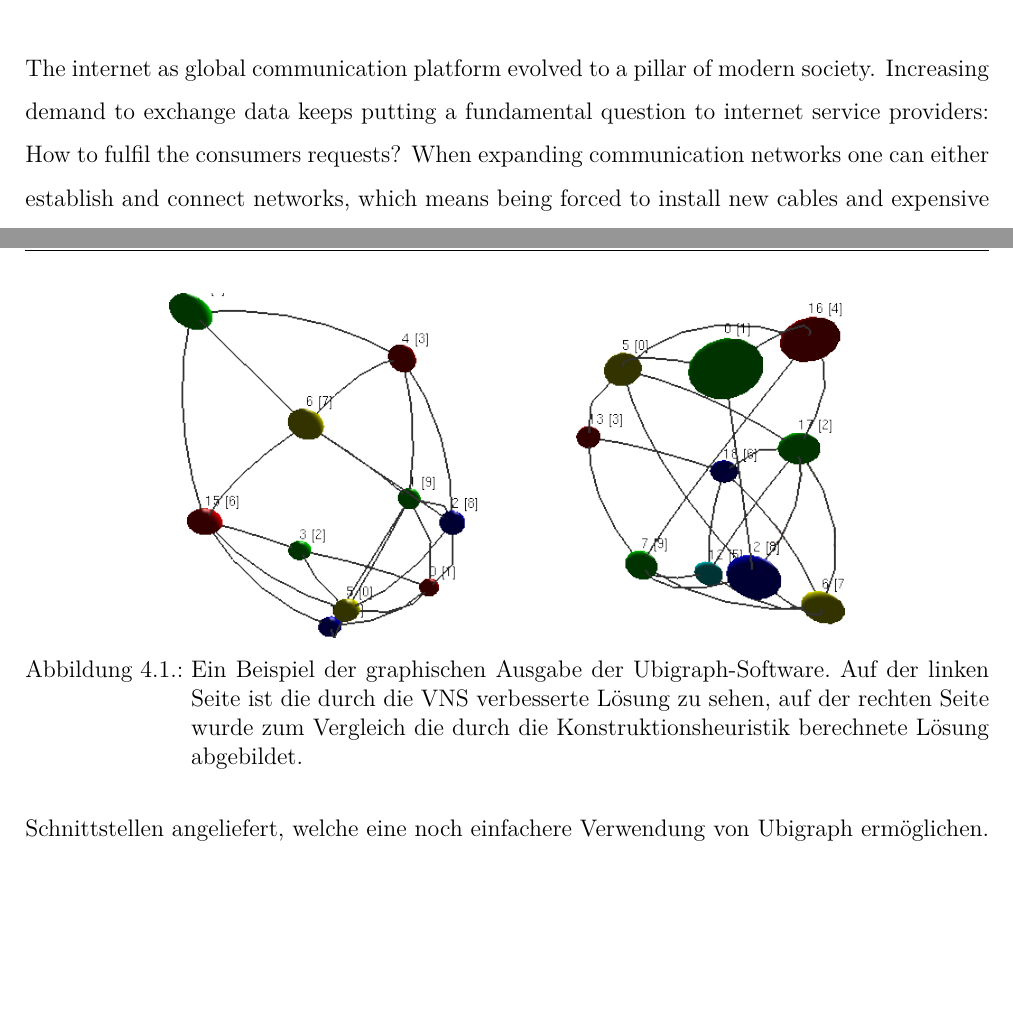
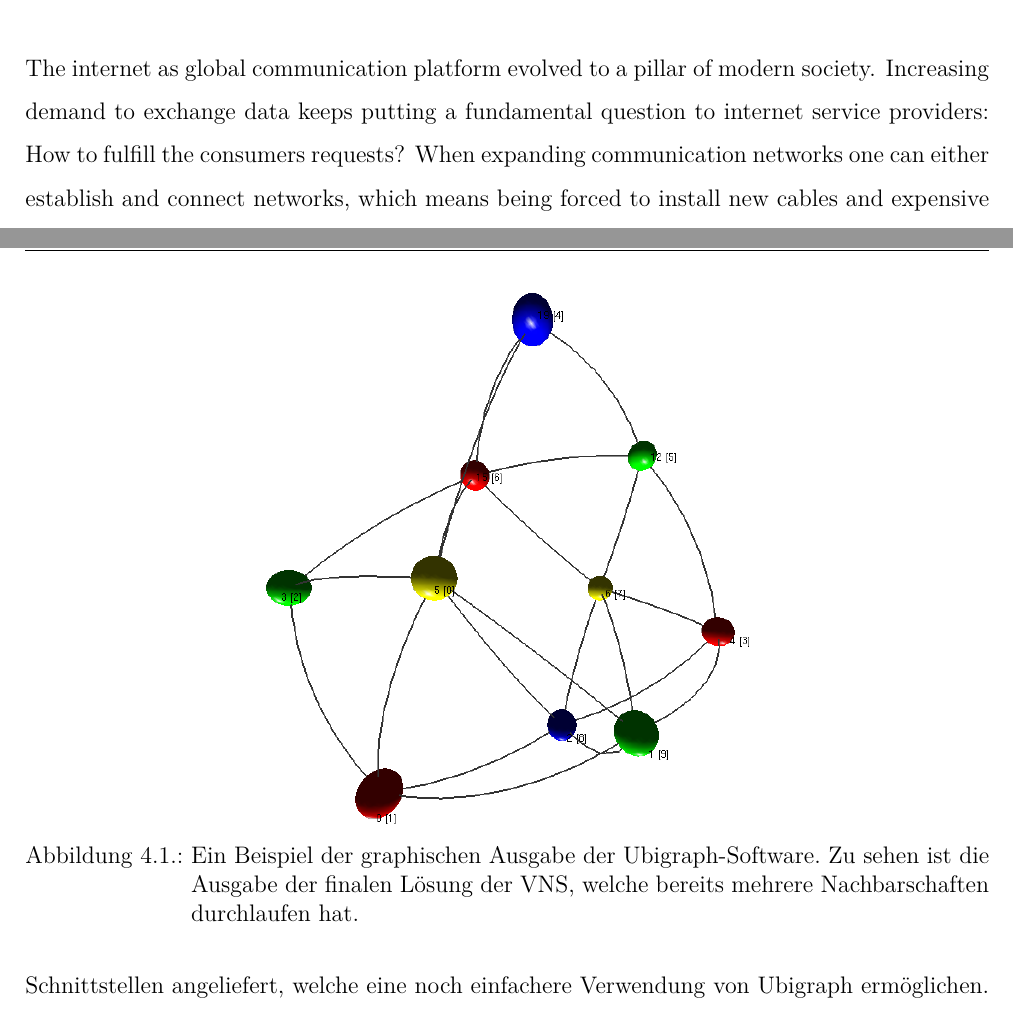
Before and after one commit to flowlo/pcp-vns, a LaTeX thesis (diplomarbeit/diplomarbeit.tex, which reads diplomarbeit/abstract.tex, diplomarbeit/software.tex): two parts of pages 4 and 55 of 71, joined at a grey line, cut so that both start at the same text, the shorter picture padded with empty space. Compiled offline with pdfLaTeX.

Commit message:
Small changes here and there

```diff
--- a/diplomarbeit/abstract.tex
+++ b/diplomarbeit/abstract.tex
@@ -1,5 +1,5 @@
 \begin{abstract}
-The internet as global communication platform evolved to a pillar of modern society. Increasing demand to exchange data keeps putting a fundamental question to internet service providers: How to fulfil the consumers requests? When expanding communication networks one can either establish and connect networks, which means being forced to install new cables and expensive hardware, or adapt the network to utilize existing devices and lines more efficiently.
+The internet as global communication platform evolved to a pillar of modern society. Increasing demand to exchange data keeps putting a fundamental question to internet service providers: How to fulfill the consumers requests? When expanding communication networks one can either establish and connect networks, which means being forced to install new cables and expensive hardware, or adapt the network to utilize existing devices and lines more efficiently.
 
 This is where the aspect of optimizing networks comes to mind. In this paper we will detail how to model the real world problem of assigning wavelengths to communication lines in fibre networks relying on Wavelength Division Multiplexing (WDM) using the Partition Graph Coloring Problem (PCP) and present a solution using metaheuristic approaches, namely a Variable Neighborhood Search (VNS).
 \end{abstract}
--- a/diplomarbeit/software.tex
+++ b/diplomarbeit/software.tex
@@ -270,8 +270,8 @@ Vorgänge innerhalb der VNS, und auch beim Aufbau der Initiallösung zeitnah mit
 
 \begin{figure}
 \centering
-\includegraphics[width=0.7\textwidth]{img/ubigraph.png}
-\caption[Ein Beispiel der graphischen Ausgabe der Ubigraph-Software]{Ein Beispiel der graphischen Ausgabe der Ubigraph-Software. Auf der linken Seite ist die durch die VNS verbesserte Lösung zu sehen, auf der rechten Seite wurde zum Vergleich die durch die Konstruktionsheuristik berechnete Lösung abgebildet.}
+\includegraphics[width=0.5\textwidth]{img/ubigraph.png}
+\caption[Ein Beispiel der graphischen Ausgabe der Ubigraph-Software]{Ein Beispiel der graphischen Ausgabe der Ubigraph-Software. Zu sehen ist die Ausgabe der finalen Lösung der VNS, welche bereits mehrere Nachbarschaften durchlaufen hat.}
 \label{img:ubigraph}
 \end{figure}
 Bei der Serversoftware handelt es sich um ein Stück proprietären Code, welcher per XML-RPCs angesprochen werden kann. Der Server nutzt OpenGL um die gezeichneten Graphen per Grafikkarte darzustellen. Als
```
Also changed, not shown: diplomarbeit/img/ubigraph.png.
